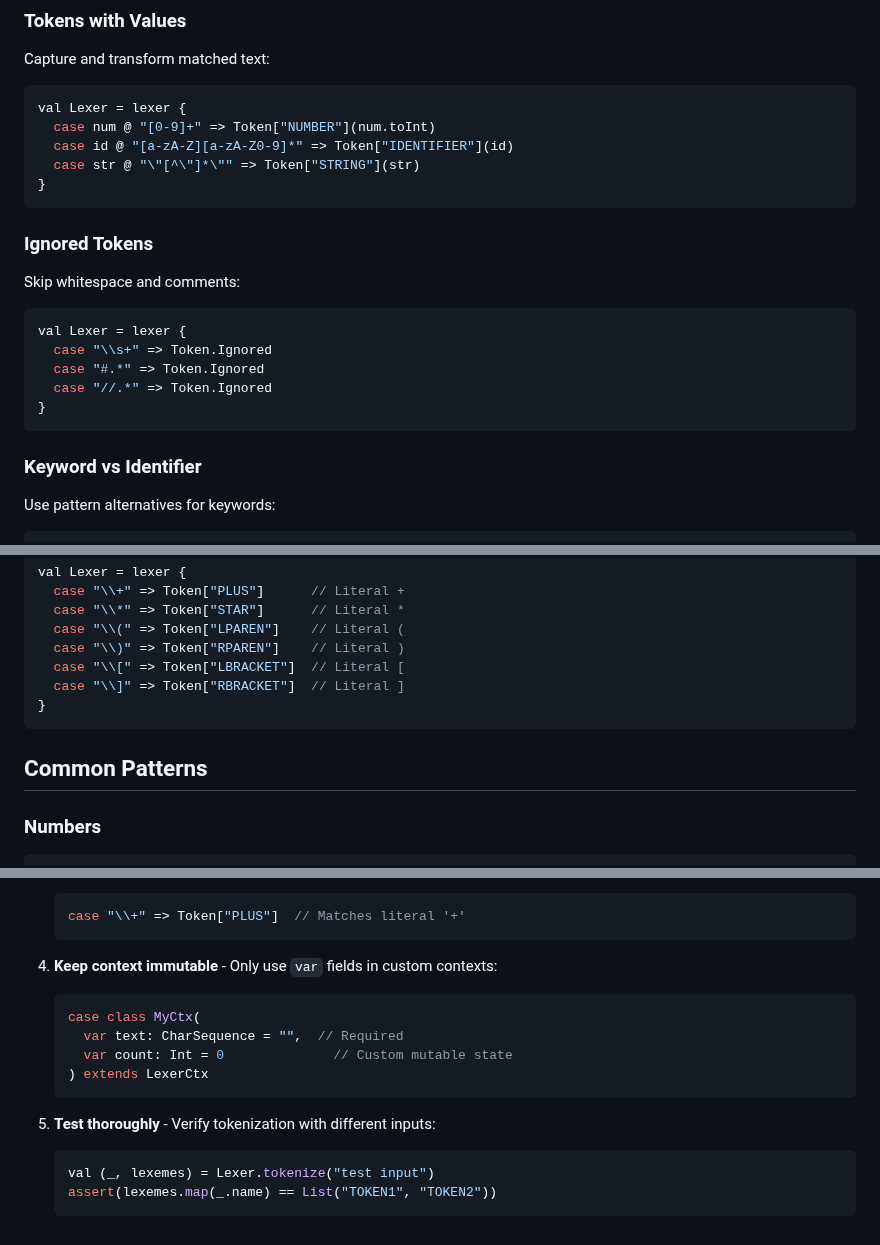
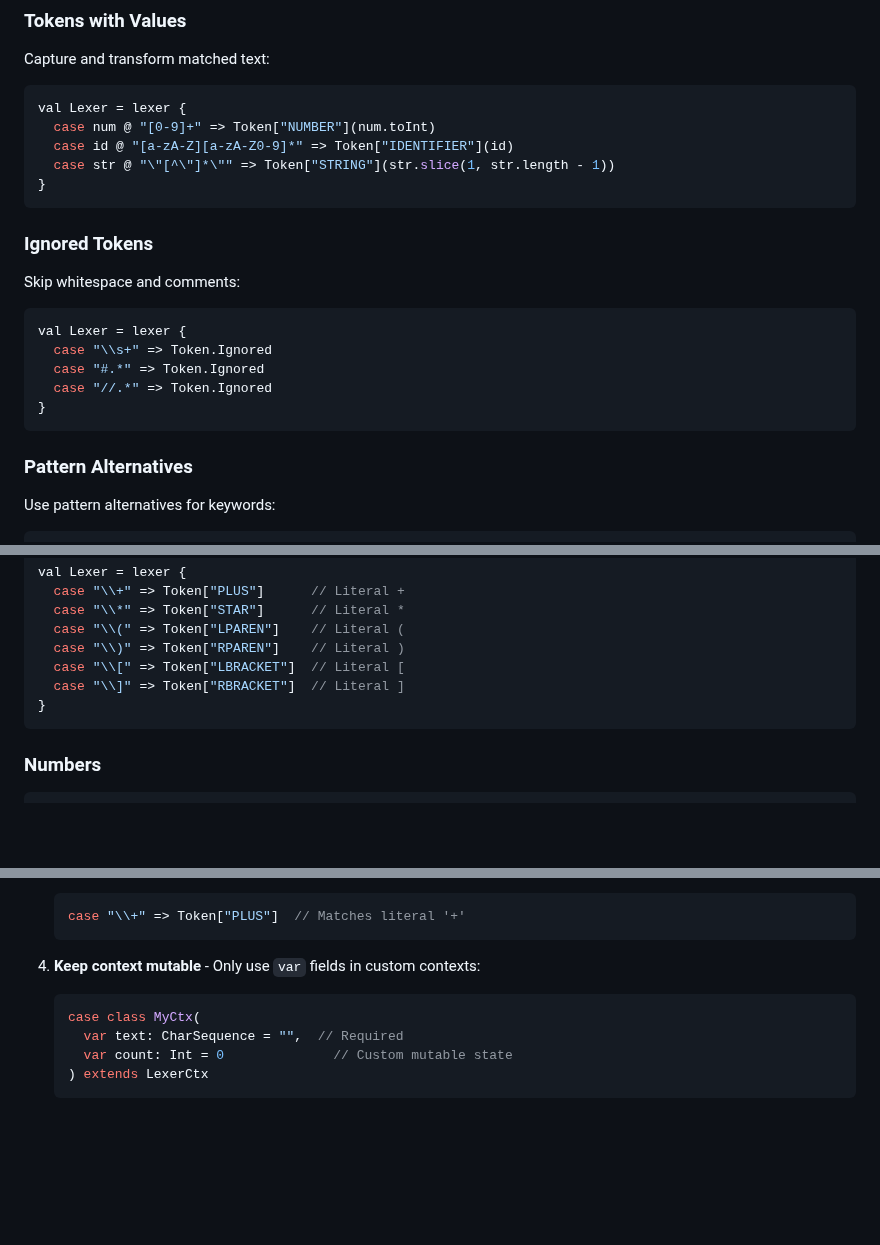
Before and after one commit to halotukozak/alpaca, a Markdown page: docs/_docs/lexer.md, 3 parts joined by grey strips. Drawn GitHub-style; blank space fills up the shorter version.

Commit message:
Address review feedback on Lexer documentation
Co-authored-by: halotukozak <64359735+halotukozak@users.noreply.github.com>

````diff
--- a/docs/_docs/lexer.md
+++ b/docs/_docs/lexer.md
@@ -41,7 +41,7 @@ Capture and transform matched text:
 val Lexer = lexer {
   case num @ "[0-9]+" => Token["NUMBER"](num.toInt)
   case id @ "[a-zA-Z][a-zA-Z0-9]*" => Token["IDENTIFIER"](id)
-  case str @ "\"[^\"]*\"" => Token["STRING"](str)
+  case str @ "\"[^\"]*\"" => Token["STRING"](str.slice(1, str.length - 1))
 }
 ```
 
@@ -57,7 +57,7 @@ val Lexer = lexer {
 }
 ```
 
-### Keyword vs Identifier
+### Pattern Alternatives
 
 Use pattern alternatives for keywords:
 
@@ -164,8 +164,6 @@ val Lexer = lexer {
   case "\\]" => Token["RBRACKET"]  // Literal ]
 }
 ```
-
-## Common Patterns
 
 ### Numbers
 
@@ -282,16 +280,10 @@ val Lexer = lexer {
    case "\\+" => Token["PLUS"]  // Matches literal '+'
    ```
 
-4. **Keep context immutable** - Only use `var` fields in custom contexts:
+4. **Keep context mutable** - Only use `var` fields in custom contexts:
    ```scala
    case class MyCtx(
      var text: CharSequence = "",  // Required
      var count: Int = 0              // Custom mutable state
    ) extends LexerCtx
    ```
-
-5. **Test thoroughly** - Verify tokenization with different inputs:
-   ```scala
-   val (_, lexemes) = Lexer.tokenize("test input")
-   assert(lexemes.map(_.name) == List("TOKEN1", "TOKEN2"))
-   ```
````
